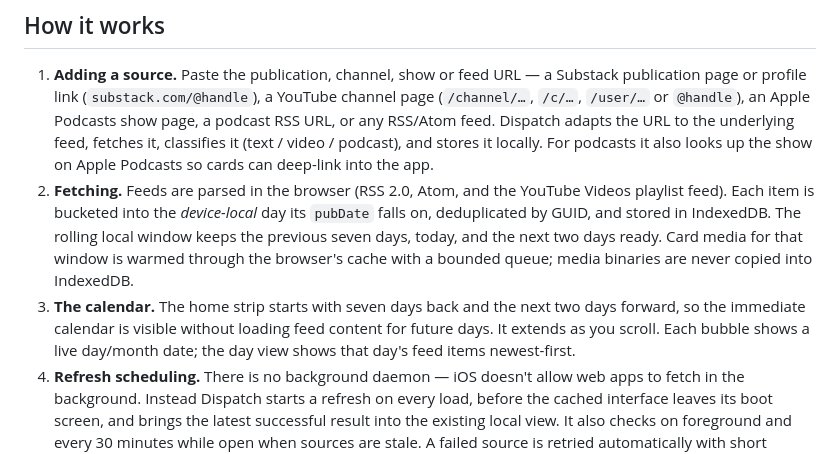
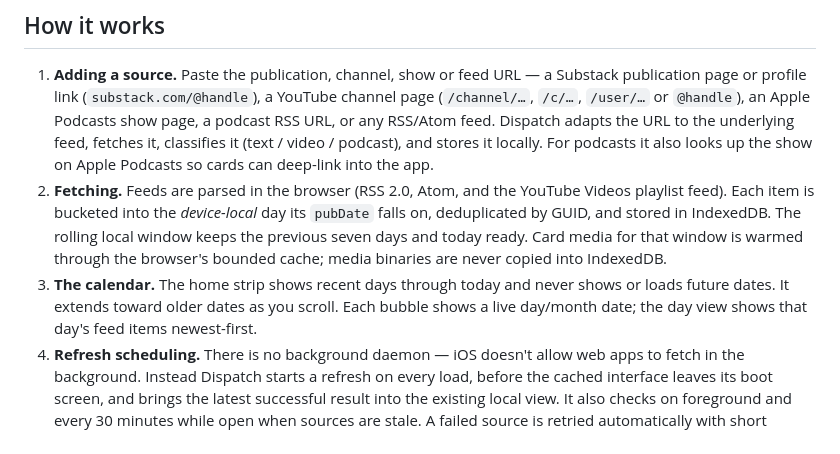
Before and after one commit to gbrlpzz/dispatch, a Markdown page: README.md, the part around the change. GitHub-like rendering.

Commit message:
Document today-only day window

```diff
--- a/README.md
+++ b/README.md
@@ -82,13 +82,13 @@ Everything runs in your browser and everything stays on your device:
 2. **Fetching.** Feeds are parsed in the browser (RSS 2.0, Atom, and the
    YouTube Videos playlist feed). Each item is bucketed into the *device-local*
    day its `pubDate` falls on, deduplicated by GUID, and stored in IndexedDB.
-   The rolling local window keeps the previous seven days, today, and the next
-   two days ready. Card media for that window is warmed through the browser's
-   cache with a bounded queue; media binaries are never copied into IndexedDB.
-3. **The calendar.** The home strip starts with seven days back and the next two
-   days forward, so the immediate calendar is visible without loading feed
-   content for future days. It extends as you scroll. Each bubble shows a live
-   day/month date; the day view shows that day's feed items newest-first.
+   The rolling local window keeps the previous seven days and today ready. Card
+   media for that window is warmed through the browser's bounded cache; media
+   binaries are never copied into IndexedDB.
+3. **The calendar.** The home strip shows recent days through today and never
+   shows or loads future dates. It extends toward older dates as you scroll.
+   Each bubble shows a live day/month date; the day view shows that day's feed
+   items newest-first.
 4. **Refresh scheduling.** There is no background daemon — iOS doesn't allow
    web apps to fetch in the background. Instead Dispatch starts a refresh on
    every load, before the cached interface leaves its boot screen, and brings
```
